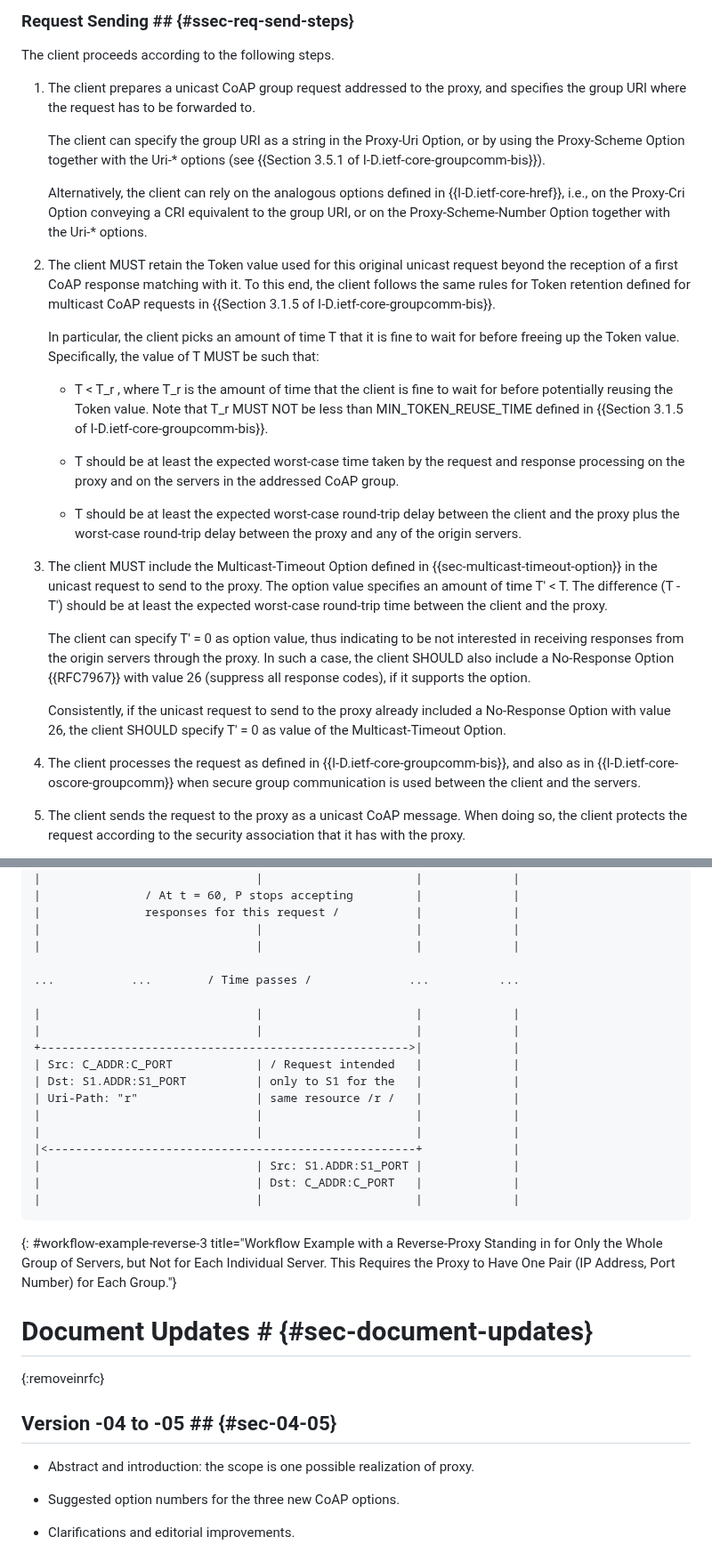
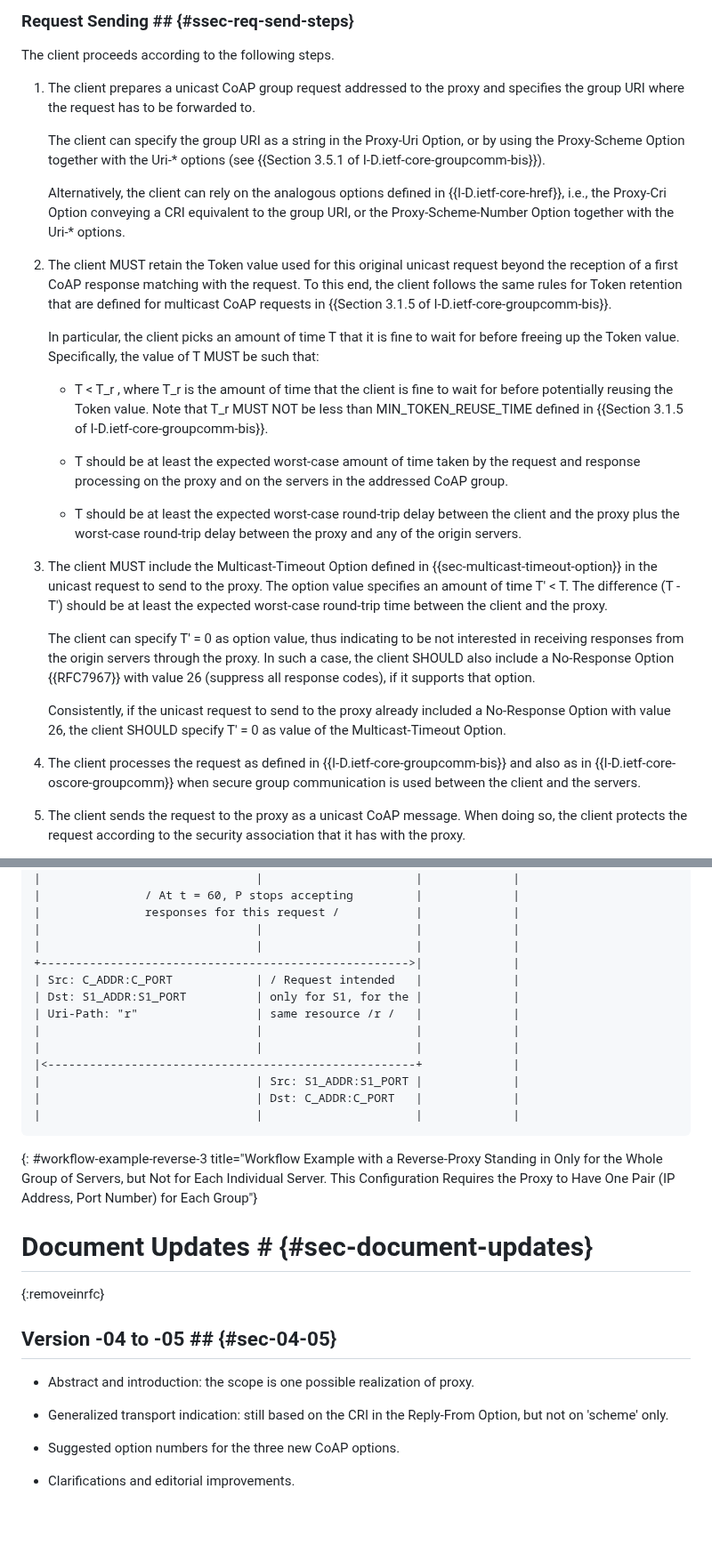
Before and after one commit to core-wg/groupcomm-proxy, a Markdown page: draft-ietf-core-groupcomm-proxy.md, 2 parts joined by grey strips. Shown at 89% size. Rendered like a GitHub page; blank space fills up the shorter version.

```diff
--- a/draft-ietf-core-groupcomm-proxy.md
+++ b/draft-ietf-core-groupcomm-proxy.md
@@ -194,29 +194,29 @@ This section defines the operations performed by the client, for sending a reque
 
 The client proceeds according to the following steps.
 
-1. The client prepares a unicast CoAP group request addressed to the proxy, and specifies the group URI where the request has to be forwarded to.
+1. The client prepares a unicast CoAP group request addressed to the proxy and specifies the group URI where the request has to be forwarded to.
 
    The client can specify the group URI as a string in the Proxy-Uri Option, or by using the Proxy-Scheme Option together with the Uri-* options (see {{Section 3.5.1 of I-D.ietf-core-groupcomm-bis}}).
 
-   Alternatively, the client can rely on the analogous options defined in {{I-D.ietf-core-href}}, i.e., on the Proxy-Cri Option conveying a CRI equivalent to the group URI, or on the Proxy-Scheme-Number Option together with the Uri-* options.
-
-2. The client MUST retain the Token value used for this original unicast request beyond the reception of a first CoAP response matching with it. To this end, the client follows the same rules for Token retention defined for multicast CoAP requests in {{Section 3.1.5 of I-D.ietf-core-groupcomm-bis}}.
+   Alternatively, the client can rely on the analogous options defined in {{I-D.ietf-core-href}}, i.e., the Proxy-Cri Option conveying a CRI equivalent to the group URI, or the Proxy-Scheme-Number Option together with the Uri-* options.
+
+2. The client MUST retain the Token value used for this original unicast request beyond the reception of a first CoAP response matching with the request. To this end, the client follows the same rules for Token retention that are defined for multicast CoAP requests in {{Section 3.1.5 of I-D.ietf-core-groupcomm-bis}}.
 
    In particular, the client picks an amount of time T that it is fine to wait for before freeing up the Token value. Specifically, the value of T MUST be such that:
 
    * T < T_r , where T_r is the amount of time that the client is fine to wait for before potentially reusing the Token value. Note that T_r MUST NOT be less than MIN_TOKEN_REUSE_TIME defined in {{Section 3.1.5 of I-D.ietf-core-groupcomm-bis}}.
 
-   * T should be at least the expected worst-case time taken by the request and response processing on the proxy and on the servers in the addressed CoAP group.
+   * T should be at least the expected worst-case amount of time taken by the request and response processing on the proxy and on the servers in the addressed CoAP group.
 
    * T should be at least the expected worst-case round-trip delay between the client and the proxy plus the worst-case round-trip delay between the proxy and any of the origin servers.
 
 3. The client MUST include the Multicast-Timeout Option defined in {{sec-multicast-timeout-option}} in the unicast request to send to the proxy. The option value specifies an amount of time T' < T. The difference (T - T') should be at least the expected worst-case round-trip time between the client and the proxy.
 
-   The client can specify T' = 0 as option value, thus indicating to be not interested in receiving responses from the origin servers through the proxy. In such a case, the client SHOULD also include a No-Response Option {{RFC7967}} with value 26 (suppress all response codes), if it supports the option.
+   The client can specify T' = 0 as option value, thus indicating to be not interested in receiving responses from the origin servers through the proxy. In such a case, the client SHOULD also include a No-Response Option {{RFC7967}} with value 26 (suppress all response codes), if it supports that option.
 
    Consistently, if the unicast request to send to the proxy already included a No-Response Option with value 26, the client SHOULD specify T' = 0 as value of the Multicast-Timeout Option.
 
-4. The client processes the request as defined in {{I-D.ietf-core-groupcomm-bis}}, and also as in {{I-D.ietf-core-oscore-groupcomm}} when secure group communication is used between the client and the servers.
+4. The client processes the request as defined in {{I-D.ietf-core-groupcomm-bis}} and also as in {{I-D.ietf-core-oscore-groupcomm}} when secure group communication is used between the client and the servers.
 
 5. The client sends the request to the proxy as a unicast CoAP message. When doing so, the client protects the request according to the security association that it has with the proxy.
 
@@ -1471,23 +1466,18 @@ C                               P                      S1           S2
 |               responses for this request /           |             |
 |                               |                      |             |
 |                               |                      |             |
-
-...           ...        / Time passes /              ...          ...
-
-|                               |                      |             |
-|                               |                      |             |
 +----------------------------------------------------->|             |
 | Src: C_ADDR:C_PORT            | / Request intended   |             |
-| Dst: S1.ADDR:S1_PORT          | only to S1 for the   |             |
+| Dst: S1_ADDR:S1_PORT          | only for S1, for the |             |
 | Uri-Path: "r"                 | same resource /r /   |             |
 |                               |                      |             |
 |                               |                      |             |
 |<-----------------------------------------------------+             |
-|                               | Src: S1.ADDR:S1_PORT |             |
+|                               | Src: S1_ADDR:S1_PORT |             |
 |                               | Dst: C_ADDR:C_PORT   |             |
 |                               |                      |             |
 ~~~~~~~~~~~
-{: #workflow-example-reverse-3 title="Workflow Example with a Reverse-Proxy Standing in for Only the Whole Group of Servers, but Not for Each Individual Server. This Requires the Proxy to Have One Pair (IP Address, Port Number) for Each Group."}
+{: #workflow-example-reverse-3 title="Workflow Example with a Reverse-Proxy Standing in Only for the Whole Group of Servers, but Not for Each Individual Server. This Configuration Requires the Proxy to Have One Pair (IP Address, Port Number) for Each Group"}
 
 # Document Updates # {#sec-document-updates}
 {:removeinrfc}
@@ -1496,6 +1486,8 @@ C                               P                      S1           S2
 
 * Abstract and introduction: the scope is one possible realization of proxy.
 
+* Generalized transport indication: still based on the CRI in the Reply-From Option, but not on 'scheme' only.
+
 * Suggested option numbers for the three new CoAP options.
 
 * Clarifications and editorial improvements.
```
Also changed, not shown: other parts of draft-ietf-core-groupcomm-proxy.md (+95 -100 lines).
